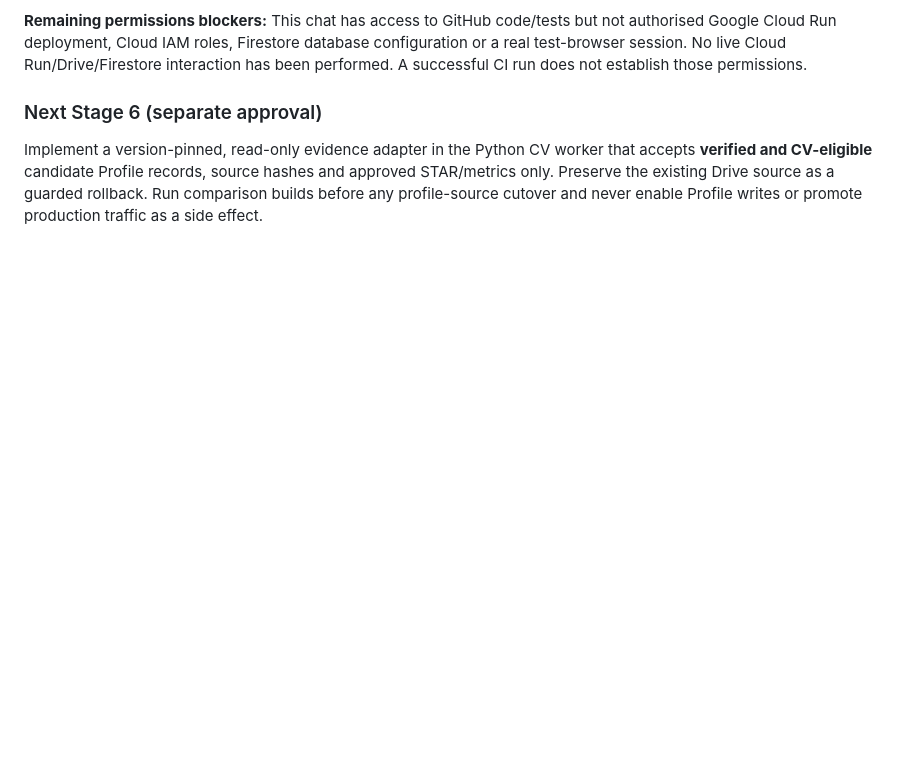
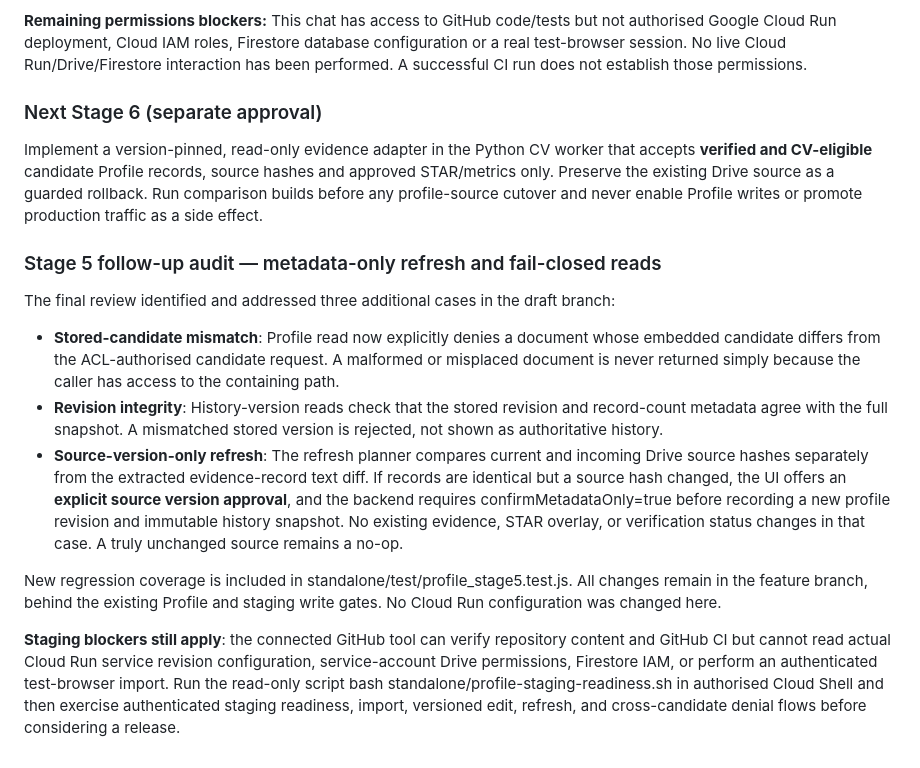
Before and after one commit to abhisheknair607-ux/automate_cv, a Markdown page: docs/GARAMAAL_PROFILE_ACTIVATION.md, the part around the change. Rendered like a GitHub page; blank space fills up the shorter version.

Commit message:
docs(profile-stage5): ownership, history integrity and source-version refresh safeguards

```diff
--- a/docs/GARAMAAL_PROFILE_ACTIVATION.md
+++ b/docs/GARAMAAL_PROFILE_ACTIVATION.md
@@ -249,3 +249,16 @@ The script inspects service metadata, missing Drive env variables, profile scope
 ### Next Stage 6 (separate approval)
 
 Implement a version-pinned, read-only evidence adapter in the Python CV worker that accepts **verified and CV-eligible** candidate Profile records, source hashes and approved STAR/metrics only. Preserve the existing Drive source as a guarded rollback. Run comparison builds before any profile-source cutover and never enable Profile writes or promote production traffic as a side effect.
+
+
+### Stage 5 follow-up audit — metadata-only refresh and fail-closed reads
+
+The final review identified and addressed three additional cases in the draft branch:
+
+- **Stored-candidate mismatch**: Profile read now explicitly denies a document whose embedded candidate differs from the ACL-authorised candidate request. A malformed or misplaced document is never returned simply because the caller has access to the containing path.
+- **Revision integrity**: History-version reads check that the stored revision and record-count metadata agree with the full snapshot. A mismatched stored version is rejected, not shown as authoritative history.
+- **Source-version-only refresh**: The refresh planner compares current and incoming Drive source hashes separately from the extracted evidence-record text diff. If records are identical but a source hash changed, the UI offers an **explicit source version approval**, and the backend requires confirmMetadataOnly=true before recording a new profile revision and immutable history snapshot. No existing evidence, STAR overlay, or verification status changes in that case. A truly unchanged source remains a no-op.
+
+New regression coverage is included in standalone/test/profile_stage5.test.js. All changes remain in the feature branch, behind the existing Profile and staging write gates. No Cloud Run configuration was changed here.
+
+**Staging blockers still apply**: the connected GitHub tool can verify repository content and GitHub CI but cannot read actual Cloud Run service revision configuration, service-account Drive permissions, Firestore IAM, or perform an authenticated test-browser import. Run the read-only script bash standalone/profile-staging-readiness.sh in authorised Cloud Shell and then exercise authenticated staging readiness, import, versioned edit, refresh, and cross-candidate denial flows before considering a release.
```
